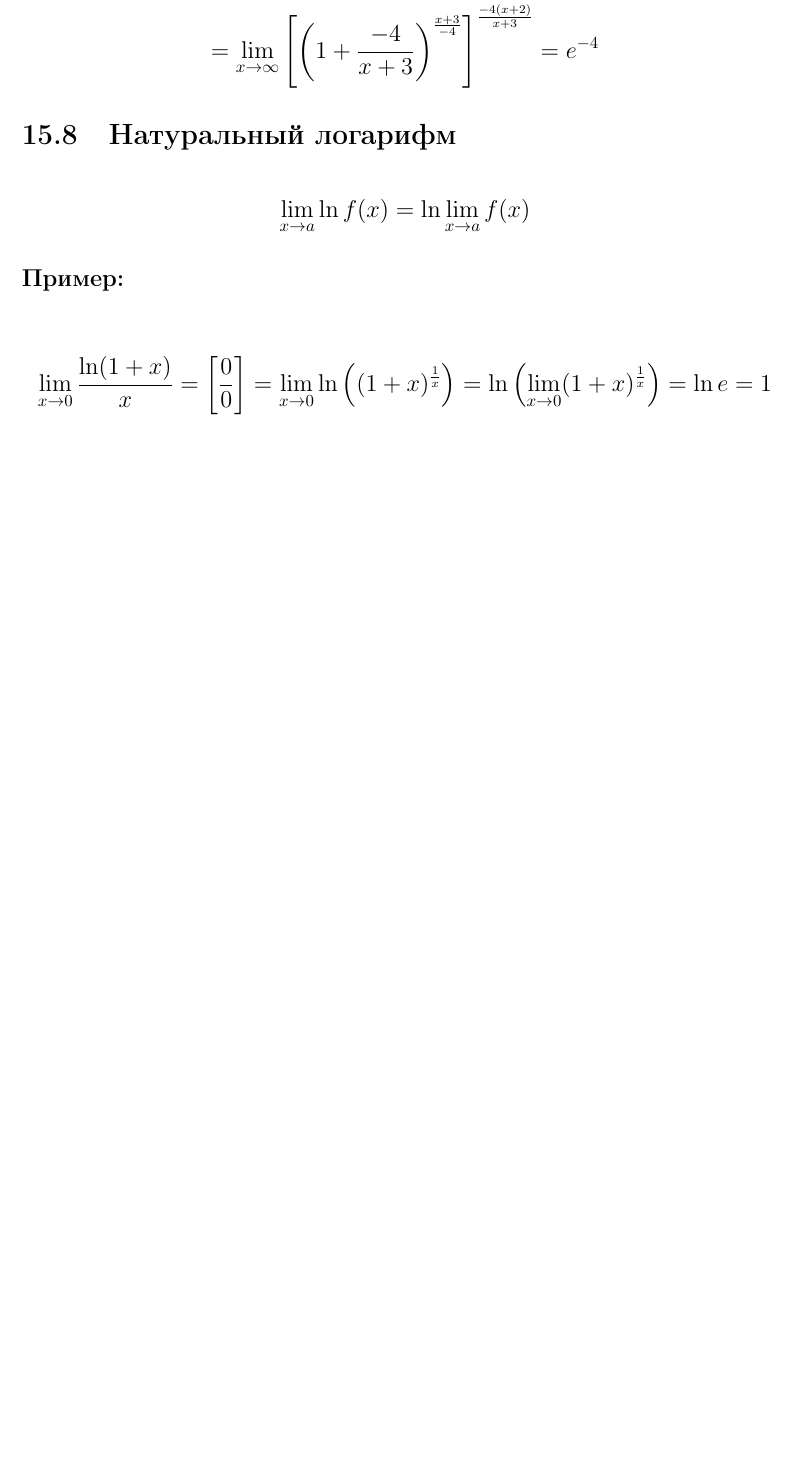
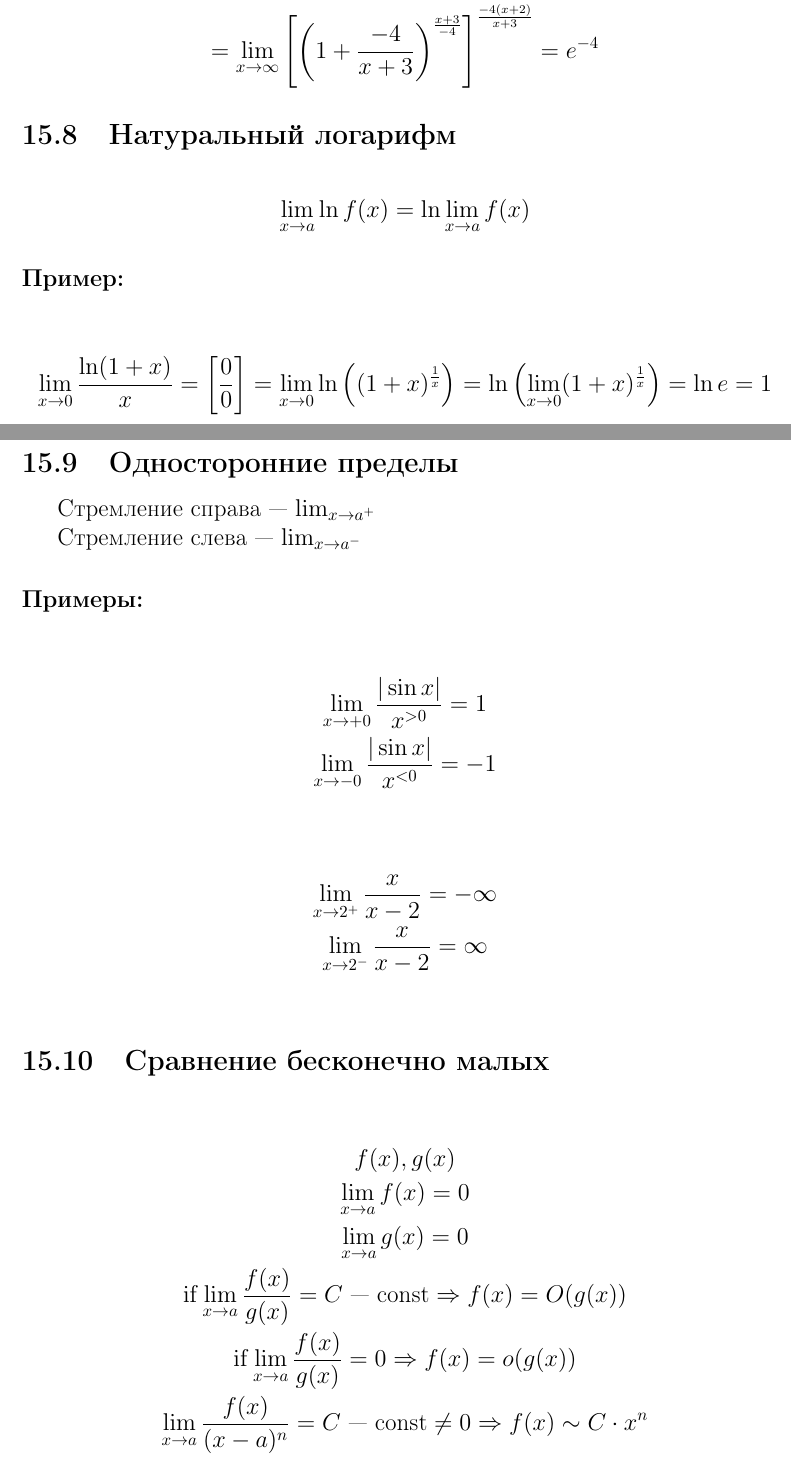
Before and after one commit to LeSaR-school/semester-1, a LaTeX document (math_analysis.tex): part of page 19 of 20 before the commit and two parts of pages 19 and 20 of 22 after it, the two joined at a grey line, cut so that both start at the same text, the shorter picture padded with empty space. Compiled offline with pdfLaTeX.

Commit message:
2024-10-28

```diff
--- a/math_analysis.tex
+++ b/math_analysis.tex
@@ -765,3 +765,33 @@ $\Leftrightarrow$ последовательность является сход
 \ln \left(\lim_{x \to 0} (1 + x)^\frac{1}{x}\right) = \ln e = 1
 \]
 
+\subsection{Односторонние пределы}
+
+Стремление справа --- $\lim_{x \to a^{+}}$
+
+Стремление слева --- $\lim_{x \to a^{-}}$
+
+\subsubsection*{Примеры:}
+
+\begin{gather*}
+	\lim_{x \to +0} \frac{|\sin x|}{x^{>0}} = 1 \\
+	\lim_{x \to -0} \frac{|\sin x|}{x^{<0}} = -1 \\
+\end{gather*}
+\begin{gather*}
+	\lim_{x \to 2^{+}} \frac{x}{x-2} = -\infty \\
+	\lim_{x \to 2^{-}} \frac{x}{x-2} = \infty \\
+\end{gather*}
+
+\subsection{Сравнение бесконечно малых}
+
+\begin{gather*}
+	f(x), g(x) \\
+	\lim_{x \to a} f(x) = 0 \\
+	\lim_{x \to a} g(x) = 0 \\
+	\If \lim_{x \to a} \frac{f(x)}{g(x)} = C \text{ --- const}
+	\Rightarrow f(x) = O(g(x)) \\
+	\If \lim_{x \to a} \frac{f(x)}{g(x)} = 0
+	\Rightarrow f(x) = o(g(x)) \\
+	\lim_{x \to a} \frac{f(x)}{(x - a)^n} = C \text{ --- const} \ne 0
+	\Rightarrow f(x) \sim C \cdot x^n
+\end{gather*}
```
Also changed, not shown: math_analysis.pdf, math_analysis.tex (26 more changed lines).
